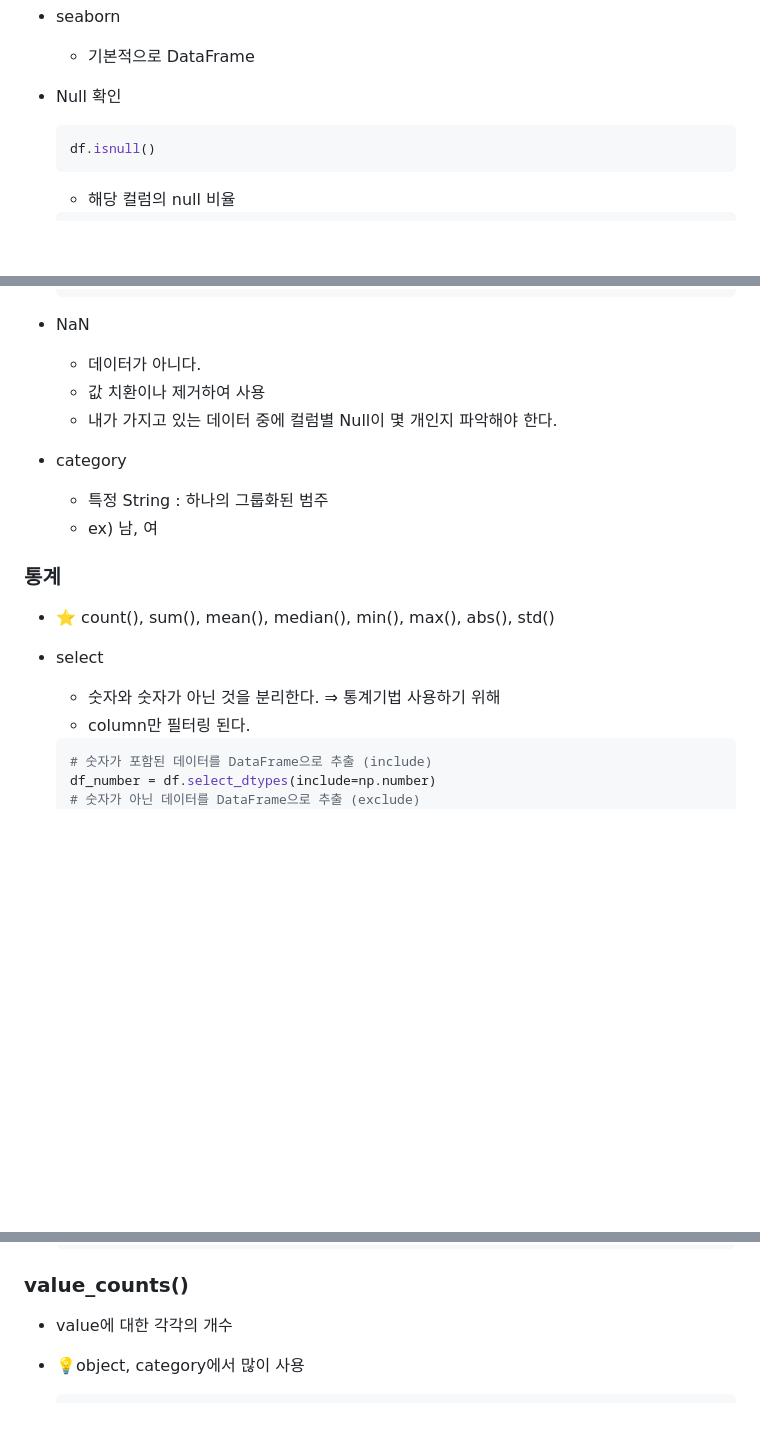
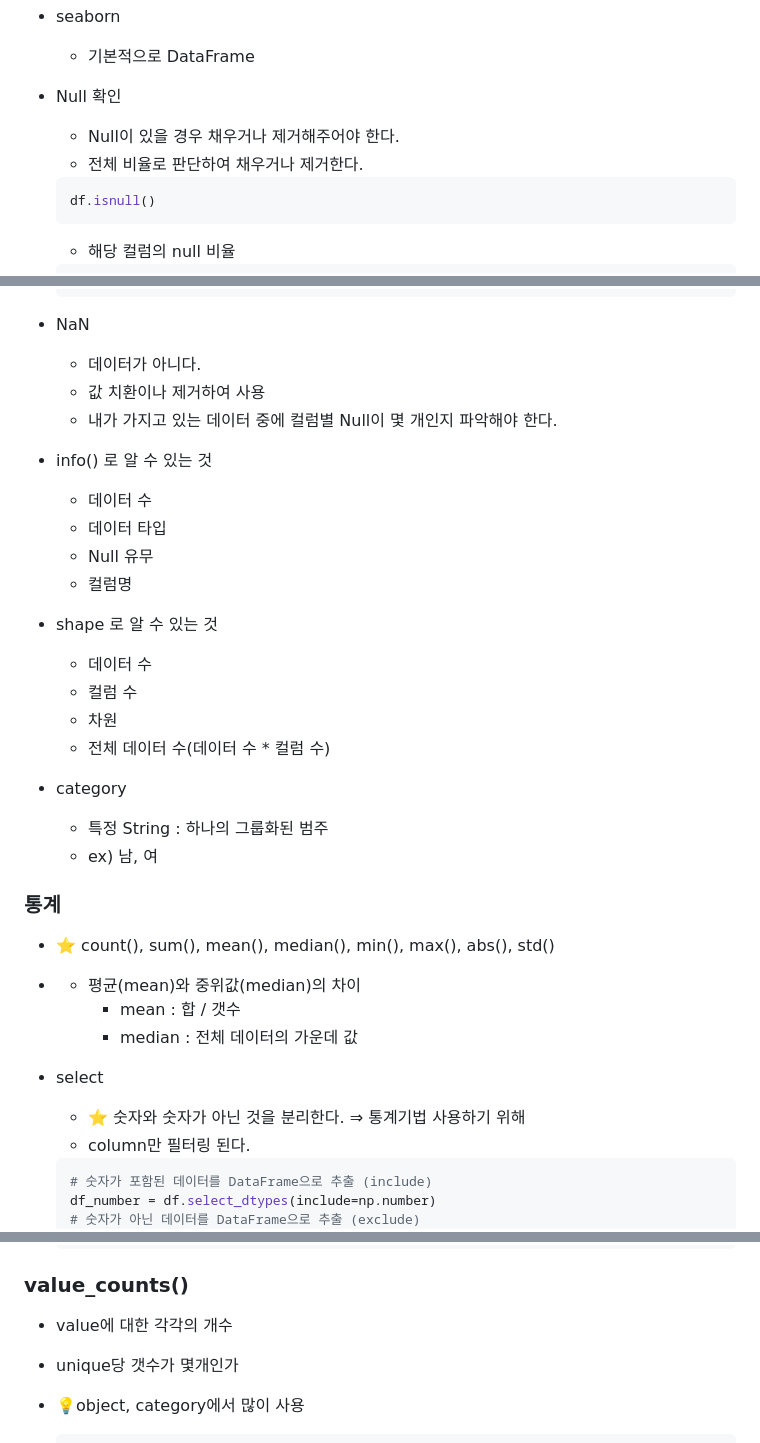
Before and after one commit to DaSeul-Seo/DataEngineering_Study, a Markdown page: MachineLearning/Day2/Data Preprocessing_Pandas 심화.md, 3 parts joined by grey strips. GitHub-like rendering; blank space fills up the shorter version.

````diff
--- a/MachineLearning/Day2/Data Preprocessing_Pandas 심화.md
+++ b/MachineLearning/Day2/Data Preprocessing_Pandas 심화.md
@@ -1,7 +1,8 @@
 - seaborn
     - 기본적으로 DataFrame
 - Null 확인
-
+    - Null이 있을 경우 채우거나 제거해주어야 한다.
+    - 전체 비율로 판단하여 채우거나 제거한다.
     ```python
     df.isnull()
     ```
@@ -20,6 +21,16 @@
     - 데이터가 아니다.
     - 값 치환이나 제거하여 사용
     - 내가 가지고 있는 데이터 중에 컬럼별 Null이 몇 개인지 파악해야 한다.
+- info() 로 알 수 있는 것
+    - 데이터 수
+    - 데이터 타입
+    - Null 유무
+    - 컬럼명
+- shape 로 알 수 있는 것
+    - 데이터 수
+    - 컬럼 수
+    - 차원
+    - 전체 데이터 수(데이터 수 * 컬럼 수)
 - category
     - 특정 String : 하나의 그룹화된 범주
     - ex) 남, 여
@@ -27,8 +38,11 @@
 ### 통계
 
 - ⭐ count(), sum(), mean(), median(), min(), max(), abs(), std()
+- - 평균(mean)와 중위값(median)의 차이
+    - mean : 합 / 갯수
+    - median : 전체 데이터의 가운데 값
 - select
-    - 숫자와 숫자가 아닌 것을 분리한다. ⇒ 통계기법 사용하기 위해
+    - ⭐ 숫자와 숫자가 아닌 것을 분리한다. ⇒ 통계기법 사용하기 위해
     - column만 필터링 된다.
 
     ```python
@@ -87,6 +101,7 @@
 ### value_counts()
 
 - value에 대한 각각의 개수
+- unique당 갯수가 몇개인가
 - 💡object, category에서 많이 사용
 
     ```python
````
